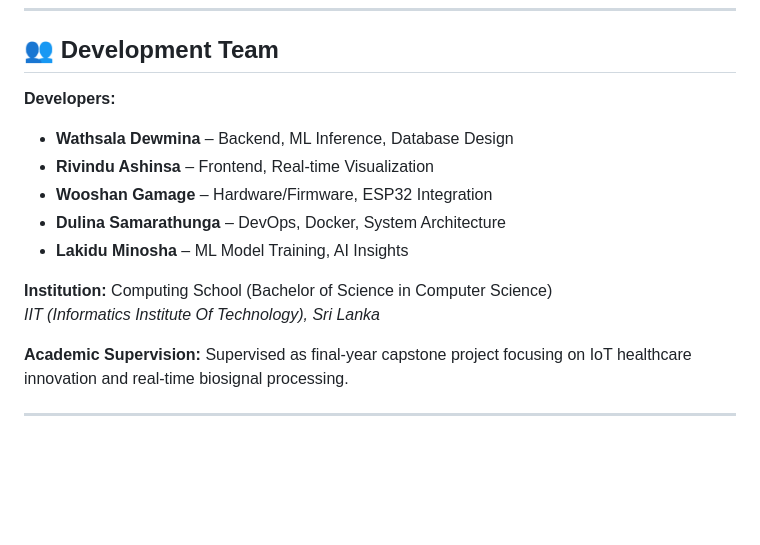
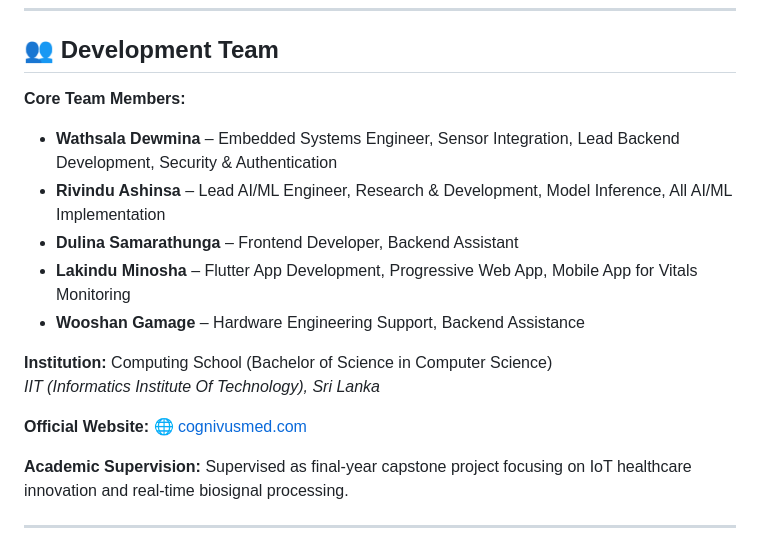
Before and after one commit to EdgeVitalsAI/Cognivus-Labs-Dev, a Markdown page: README.md, the part around the change. Rendered like a GitHub page; blank space fills up the shorter version.

Commit message:
docs: update team member roles and add official website to README

```diff
--- a/README.md
+++ b/README.md
@@ -753,16 +753,19 @@ export LOG_LEVEL=DEBUG; python run.py
 
 ## 👥 Development Team
 
-**Developers:**
-- **Wathsala Dewmina** – Backend, ML Inference, Database Design
-- **Rivindu Ashinsa** – Frontend, Real-time Visualization
-- **Wooshan Gamage** – Hardware/Firmware, ESP32 Integration
-- **Dulina Samarathunga** – DevOps, Docker, System Architecture
-- **Lakidu Minosha** – ML Model Training, AI Insights
+**Core Team Members:**
+- **Wathsala Dewmina** – Embedded Systems Engineer, Sensor Integration, Lead Backend Development, Security & Authentication
+- **Rivindu Ashinsa** – Lead AI/ML Engineer, Research & Development, Model Inference, All AI/ML Implementation
+- **Dulina Samarathunga** – Frontend Developer, Backend Assistant
+- **Lakindu Minosha** – Flutter App Development, Progressive Web App, Mobile App for Vitals Monitoring
+- **Wooshan Gamage** – Hardware Engineering Support, Backend Assistance
 
 **Institution:**
 Computing School (Bachelor of Science in Computer Science)
 *IIT (Informatics Institute Of Technology), Sri Lanka*
+
+**Official Website:**
+🌐 [cognivusmed.com](https://cognivusmed.com)
 
 **Academic Supervision:**
 Supervised as final-year capstone project focusing on IoT healthcare innovation and real-time biosignal processing.
```
